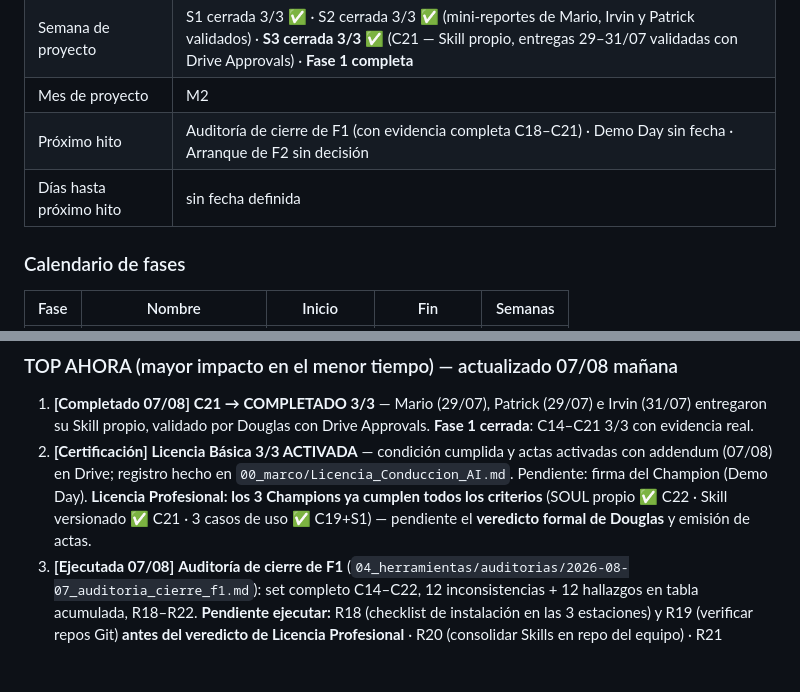
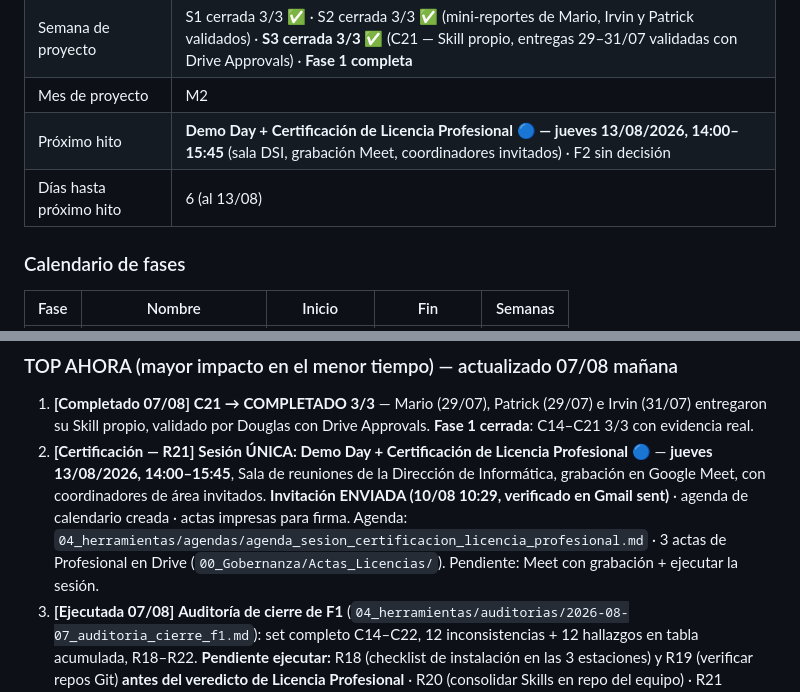
Before and after one commit to untaldouglas/Implementar-AI-Fluentcy, a Markdown page: ESTADO_PROYECTO.md, 2 parts joined by grey strips. Drawn GitHub-style; blank space fills up the shorter version.

```diff
--- a/ESTADO_PROYECTO.md
+++ b/ESTADO_PROYECTO.md
@@ -34,8 +34,8 @@
 | Fase actual | **FASE 1 — Piloto Champions** ✅ **CERRADA** (S1/S2/S3 completas, C14–C21 3/3 con evidencia real aprobada) · F2 (Expansión al equipo) pendiente de decisión de arranque |
 | Semana de proyecto | S1 cerrada 3/3 ✅ · S2 cerrada 3/3 ✅ (mini-reportes de Mario, Irvin y Patrick validados) · **S3 cerrada 3/3 ✅** (C21 — Skill propio, entregas 29–31/07 validadas con Drive Approvals) · **Fase 1 completa** |
 | Mes de proyecto | M2 |
-| Próximo hito | Auditoría de cierre de F1 (con evidencia completa C18–C21) · Demo Day sin fecha · Arranque de F2 sin decisión |
-| Días hasta próximo hito | sin fecha definida |
+| Próximo hito | **Demo Day + Certificación de Licencia Profesional 🔵 — jueves 13/08/2026, 14:00–15:45** (sala DSI, grabación Meet, coordinadores invitados) · F2 sin decisión |
+| Días hasta próximo hito | 6 (al 13/08) |
 
 ### Calendario de fases
 
@@ -158,7 +158,7 @@
 
 ### TOP AHORA (mayor impacto en el menor tiempo) — actualizado 07/08 mañana
 1. **[Completado 07/08]** **C21 → COMPLETADO 3/3** — Mario (29/07), Patrick (29/07) e Irvin (31/07) entregaron su Skill propio, validado por Douglas con Drive Approvals. **Fase 1 cerrada**: C14–C21 3/3 con evidencia real.
-2. **[Certificación]** **Licencia Básica 3/3 ACTIVADA** — condición cumplida y actas activadas con addendum (07/08) en Drive; registro hecho en `00_marco/Licencia_Conduccion_AI.md`. Pendiente: firma del Champion (Demo Day). **Licencia Profesional: los 3 Champions ya cumplen todos los criterios** (SOUL propio ✅ C22 · Skill versionado ✅ C21 · 3 casos de uso ✅ C19+S1) — pendiente el **veredicto formal de Douglas** y emisión de actas.
+2. **[Certificación — R21]** **Sesión ÚNICA: Demo Day + Certificación de Licencia Profesional 🔵** — **jueves 13/08/2026, 14:00–15:45**, Sala de reuniones de la Dirección de Informática, grabación en Google Meet, con coordinadores de área invitados. **Invitación ENVIADA (10/08 10:29, verificado en Gmail sent)** · agenda de calendario creada · actas impresas para firma. Agenda: `04_herramientas/agendas/agenda_sesion_certificacion_licencia_profesional.md` · 3 actas de Profesional en Drive (`00_Gobernanza/Actas_Licencias/`). Pendiente: Meet con grabación + ejecutar la sesión.
 3. **[Ejecutada 07/08]** **Auditoría de cierre de F1** (`04_herramientas/auditorias/2026-08-07_auditoria_cierre_f1.md`): set completo C14–C22, 12 inconsistencias + 12 hallazgos en tabla acumulada, R18–R22. **Pendiente ejecutar:** R18 (checklist de instalación en las 3 estaciones) y R19 (verificar repos Git) **antes del veredicto de Licencia Profesional** · R20 (consolidar Skills en repo del equipo) · R21 (veredicto formal) · R22 (recomendaciones estructurales).
 4. **[Completado 07/08]** **C22 → COMPLETADO 3/3** — los 3 Champions entregaron su SOUL.md propio (Mario, Irvin y Patrick), validado con Drive Approvals. **Último requisito de Licencia Profesional cumplido por los 3** — pendiente veredicto formal.
 5. **[Pendiente Douglas]** Revisión de las 3 piezas de comunicación de resultados F1 creadas el 07/08 (`Email_Coordinadores_Resultados_F1.html`, `ResearchBrief_AIFluency_F1.html`, `OnePager_Rectoria_F1.html` en `03_comunicacion/`) — **se actualizarán al terminar las acciones de la fase** (auditoría de cierre F1, Demo Day, arranque F2, veredicto Profesional) antes de su uso oficial.
```
Also changed, not shown: other parts of ESTADO_PROYECTO.md (+60 -0 lines), 04_herramientas/agendas/agenda_sesion_certificacion_licencia_profesional.md (added, +113 -0 lines).
